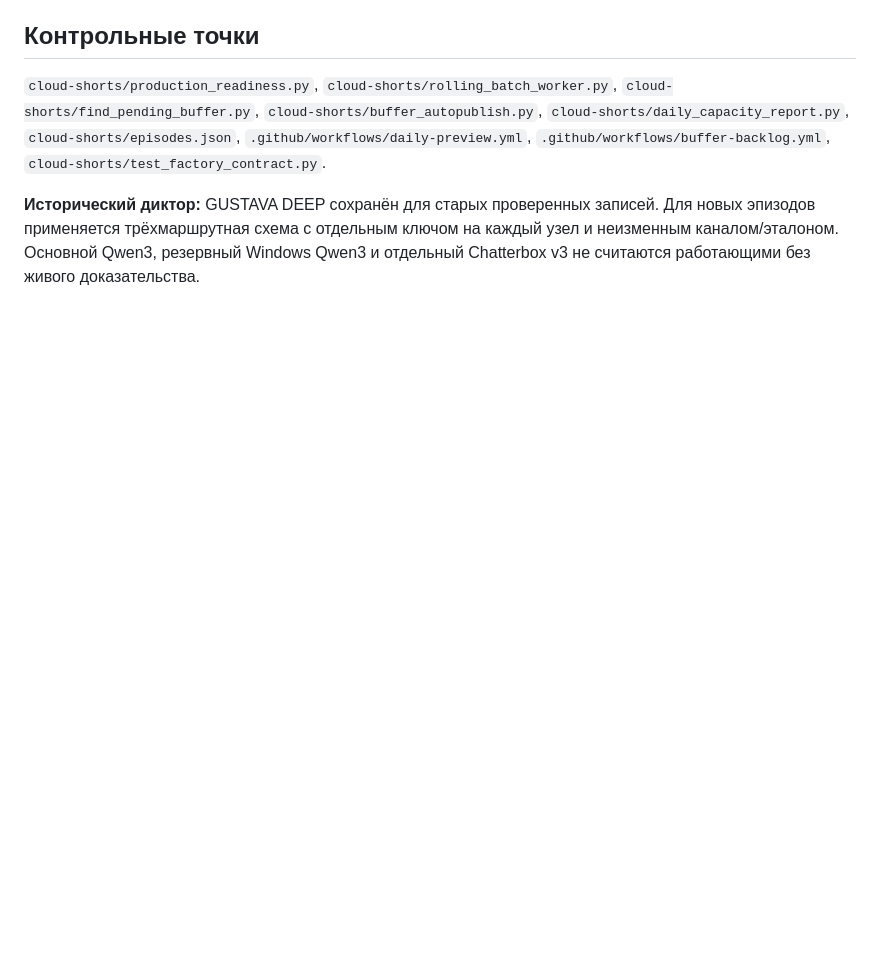
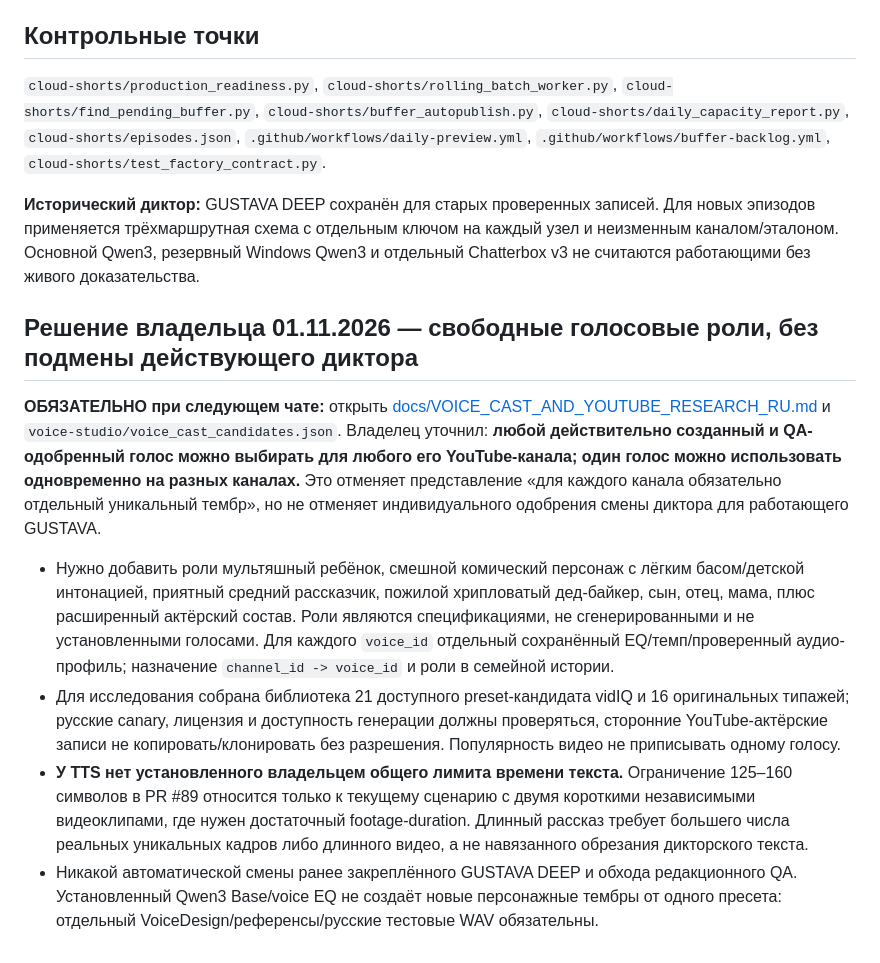
Before and after one commit to GUSTAVA009/moto-shorts-cloud, a Markdown page: AGENTS.md, the part around the change. GitHub-like rendering; blank space fills up the shorter version.

Commit message:
docs(memory): persist owner's any-voice-any-channel rule and unrestricted narration length

```diff
--- a/AGENTS.md
+++ b/AGENTS.md
@@ -42,3 +42,13 @@
 `cloud-shorts/production_readiness.py`, `cloud-shorts/rolling_batch_worker.py`, `cloud-shorts/find_pending_buffer.py`, `cloud-shorts/buffer_autopublish.py`, `cloud-shorts/daily_capacity_report.py`, `cloud-shorts/episodes.json`, `.github/workflows/daily-preview.yml`, `.github/workflows/buffer-backlog.yml`, `cloud-shorts/test_factory_contract.py`.
 
 **Исторический диктор:** GUSTAVA DEEP сохранён для старых проверенных записей. Для новых эпизодов применяется трёхмаршрутная схема с отдельным ключом на каждый узел и неизменным каналом/эталоном. Основной Qwen3, резервный Windows Qwen3 и отдельный Chatterbox v3 не считаются работающими без живого доказательства.
+
+
+## Решение владельца 01.11.2026 — свободные голосовые роли, без подмены действующего диктора
+
+**ОБЯЗАТЕЛЬНО при следующем чате:** открыть [docs/VOICE_CAST_AND_YOUTUBE_RESEARCH_RU.md](docs/VOICE_CAST_AND_YOUTUBE_RESEARCH_RU.md) и `voice-studio/voice_cast_candidates.json`. Владелец уточнил: **любой действительно созданный и QA-одобренный голос можно выбирать для любого его YouTube-канала; один голос можно использовать одновременно на разных каналах.** Это отменяет представление «для каждого канала обязательно отдельный уникальный тембр», но не отменяет индивидуального одобрения смены диктора для работающего GUSTAVA.
+
+- Нужно добавить роли мультяшный ребёнок, смешной комический персонаж с лёгким басом/детской интонацией, приятный средний рассказчик, пожилой хрипловатый дед-байкер, сын, отец, мама, плюс расширенный актёрский состав. Роли являются спецификациями, не сгенерированными и не установленными голосами. Для каждого `voice_id` отдельный сохранённый EQ/темп/проверенный аудио-профиль; назначение `channel_id -> voice_id` и роли в семейной истории.
+- Для исследования собрана библиотека 21 доступного preset-кандидата vidIQ и 16 оригинальных типажей; русские canary, лицензия и доступность генерации должны проверяться, сторонние YouTube-актёрские записи не копировать/клонировать без разрешения. Популярность видео не приписывать одному голосу.
+- **У TTS нет установленного владельцем общего лимита времени текста.** Ограничение 125–160 символов в PR #89 относится только к текущему сценарию с двумя короткими независимыми видеоклипами, где нужен достаточный footage-duration. Длинный рассказ требует большего числа реальных уникальных кадров либо длинного видео, а не навязанного обрезания дикторского текста.
+- Никакой автоматической смены ранее закреплённого GUSTAVA DEEP и обхода редакционного QA. Установленный Qwen3 Base/voice EQ не создаёт новые персонажные тембры от одного пресета: отдельный VoiceDesign/референсы/русские тестовые WAV обязательны.
```
